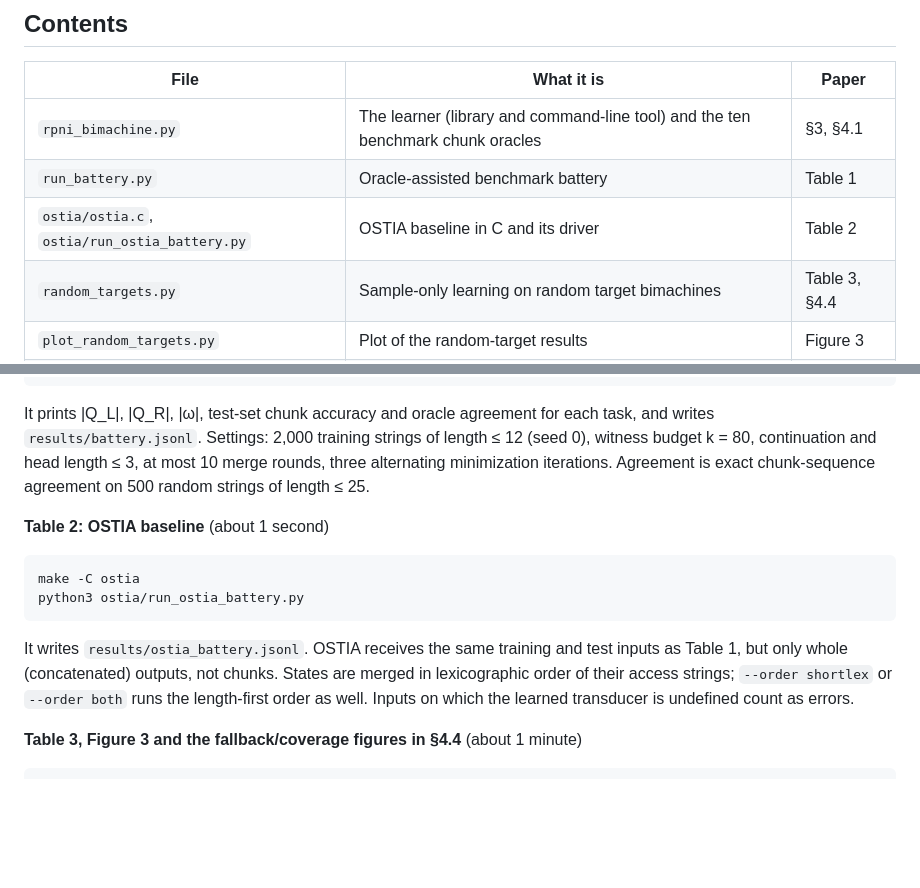
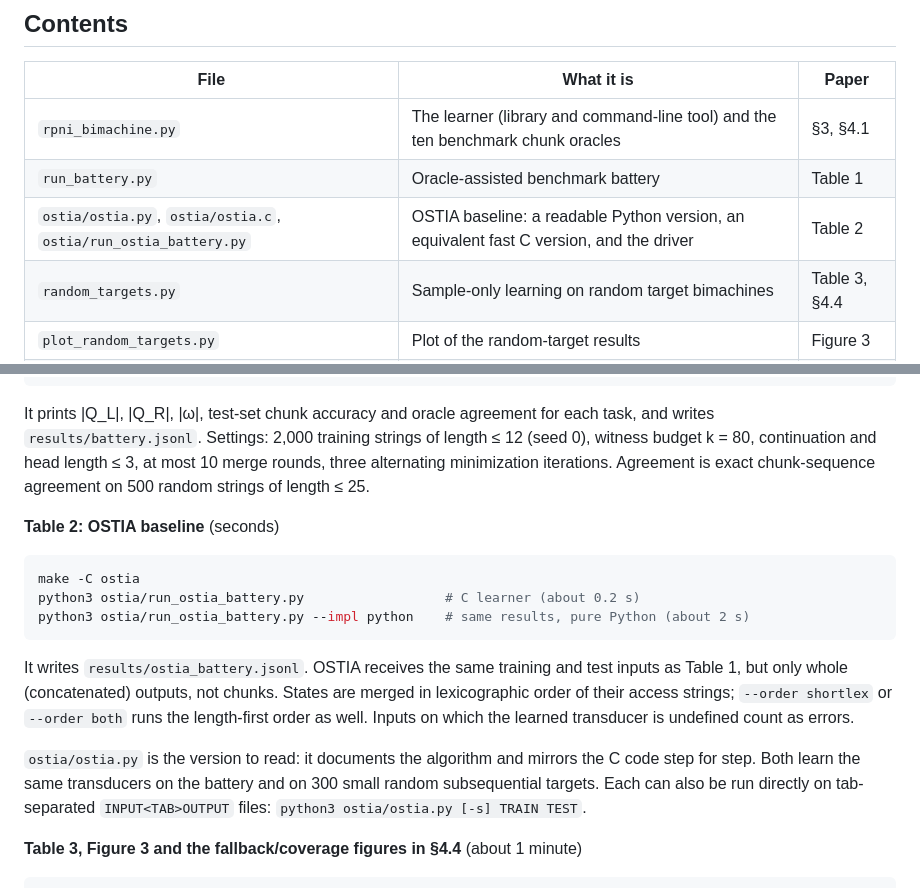
Before and after one commit to mhulden/bimachine-learner, a Markdown page: README.md, 2 parts joined by grey strips. GitHub-like rendering; blank space fills up the shorter version.

````diff
--- a/README.md
+++ b/README.md
@@ -12,7 +12,7 @@ A bimachine computes a functional string transduction with a left-to-right DFA,
 |---|---|---|
 | `rpni_bimachine.py` | The learner (library and command-line tool) and the ten benchmark chunk oracles | §3, §4.1 |
 | `run_battery.py` | Oracle-assisted benchmark battery | Table 1 |
-| `ostia/ostia.c`, `ostia/run_ostia_battery.py` | OSTIA baseline in C and its driver | Table 2 |
+| `ostia/ostia.py`, `ostia/ostia.c`, `ostia/run_ostia_battery.py` | OSTIA baseline: a readable Python version, an equivalent fast C version, and the driver | Table 2 |
 | `random_targets.py` | Sample-only learning on random target bimachines | Table 3, §4.4 |
 | `plot_random_targets.py` | Plot of the random-target results | Figure 3 |
 | `results/` | Outputs of the scripts above, as used in the paper | |
@@ -36,14 +36,17 @@ python3 run_battery.py
 
 It prints |Q_L|, |Q_R|, |ω|, test-set chunk accuracy and oracle agreement for each task, and writes `results/battery.jsonl`. Settings: 2,000 training strings of length ≤ 12 (seed 0), witness budget k = 80, continuation and head length ≤ 3, at most 10 merge rounds, three alternating minimization iterations. Agreement is exact chunk-sequence agreement on 500 random strings of length ≤ 25.
 
-**Table 2: OSTIA baseline** (about 1 second)
+**Table 2: OSTIA baseline** (seconds)
 
 ```bash
 make -C ostia
-python3 ostia/run_ostia_battery.py
+python3 ostia/run_ostia_battery.py                  # C learner (about 0.2 s)
+python3 ostia/run_ostia_battery.py --impl python    # same results, pure Python (about 2 s)
 ```
 
 It writes `results/ostia_battery.jsonl`. OSTIA receives the same training and test inputs as Table 1, but only whole (concatenated) outputs, not chunks. States are merged in lexicographic order of their access strings; `--order shortlex` or `--order both` runs the length-first order as well. Inputs on which the learned transducer is undefined count as errors.
+
+`ostia/ostia.py` is the version to read: it documents the algorithm and mirrors the C code step for step. Both learn the same transducers on the battery and on 300 small random subsequential targets. Each can also be run directly on tab-separated `INPUT<TAB>OUTPUT` files: `python3 ostia/ostia.py [-s] TRAIN TEST`.
 
 **Table 3, Figure 3 and the fallback/coverage figures in §4.4** (about 1 minute)
 
````
